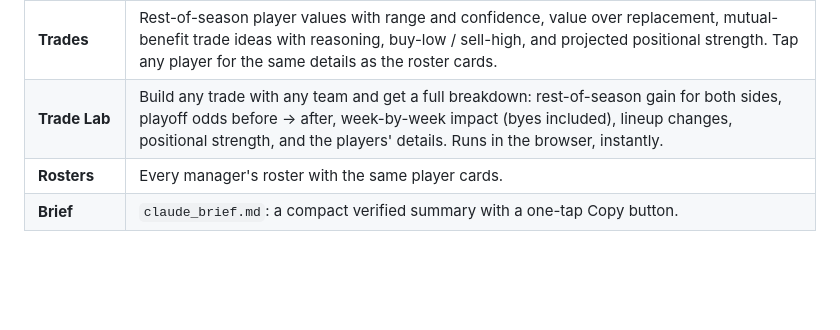
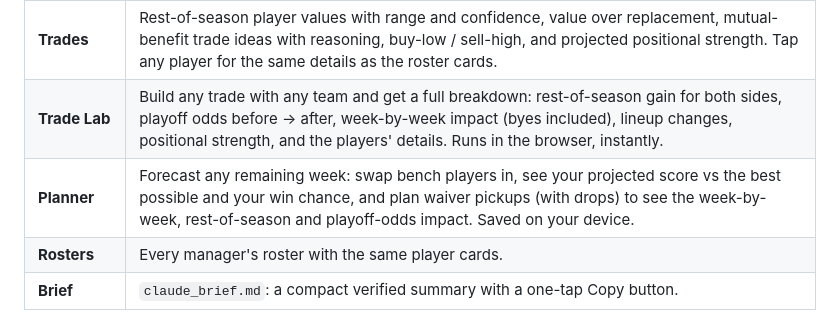
Before and after one commit to uppprob-afk/fantasy-nfl-assistant, a Markdown page: README.md, the part around the change. Rendered like a GitHub page; blank space fills up the shorter version.

Commit message:
Document the Planner
Co-Authored-By: Claude Opus 5.5 <noreply@anthropic.com>

```diff
--- a/README.md
+++ b/README.md
@@ -27,6 +27,7 @@ Free to run: public APIs only, no keys, no paid services.
 | **FAAB** | Bid ideas at three levels (bargain / competitive / safe), likely rivals with a bid-to-win range, manager tendencies (style, positions chased, overpaying, budget), a full waiver log with runner-up bids, and market prices. |
 | **Trades** | Rest-of-season player values with range and confidence, value over replacement, mutual-benefit trade ideas with reasoning, buy-low / sell-high, and projected positional strength. Tap any player for the same details as the roster cards. |
 | **Trade Lab** | Build any trade with any team and get a full breakdown: rest-of-season gain for both sides, playoff odds before → after, week-by-week impact (byes included), lineup changes, positional strength, and the players' details. Runs in the browser, instantly. |
+| **Planner** | Forecast any remaining week: swap bench players in, see your projected score vs the best possible and your win chance, and plan waiver pickups (with drops) to see the week-by-week, rest-of-season and playoff-odds impact. Saved on your device. |
 | **Rosters** | Every manager's roster with the same player cards. |
 | **Brief** | `claude_brief.md`: a compact verified summary with a one-tap Copy button. |
 
```
Also changed, not shown: AGENTS.md (+4 -0 lines).
